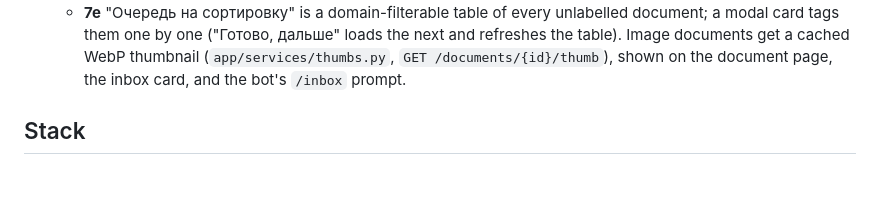
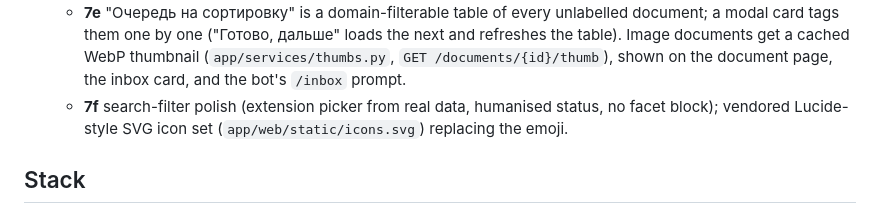
Before and after one commit to morphey83/docs_classifier, a Markdown page: README.md, the part around the change. GitHub-like rendering; blank space fills up the shorter version.

Commit message:
Docs: search polish, icon set, deferred multi-domain document links
Co-Authored-By: Claude Sonnet 5 <noreply@anthropic.com>

```diff
--- a/README.md
+++ b/README.md
@@ -81,6 +81,9 @@ Full design: [`docs/architecture.md`](docs/architecture.md).
     a cached WebP thumbnail (`app/services/thumbs.py`,
     `GET /documents/{id}/thumb`), shown on the document page, the inbox
     card, and the bot's `/inbox` prompt.
+  - **7f** search-filter polish (extension picker from real data,
+    humanised status, no facet block); vendored Lucide-style SVG icon
+    set (`app/web/static/icons.svg`) replacing the emoji.
 
 ## Stack
 
```
Also changed, not shown: docs/architecture.md (+22 -0 lines).
